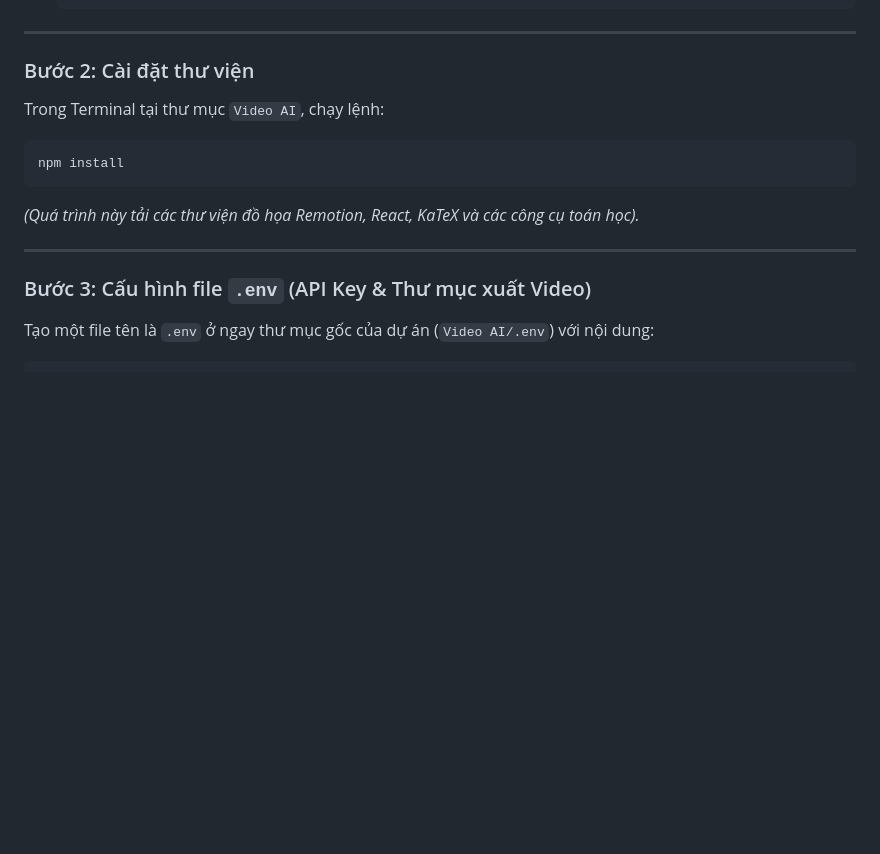
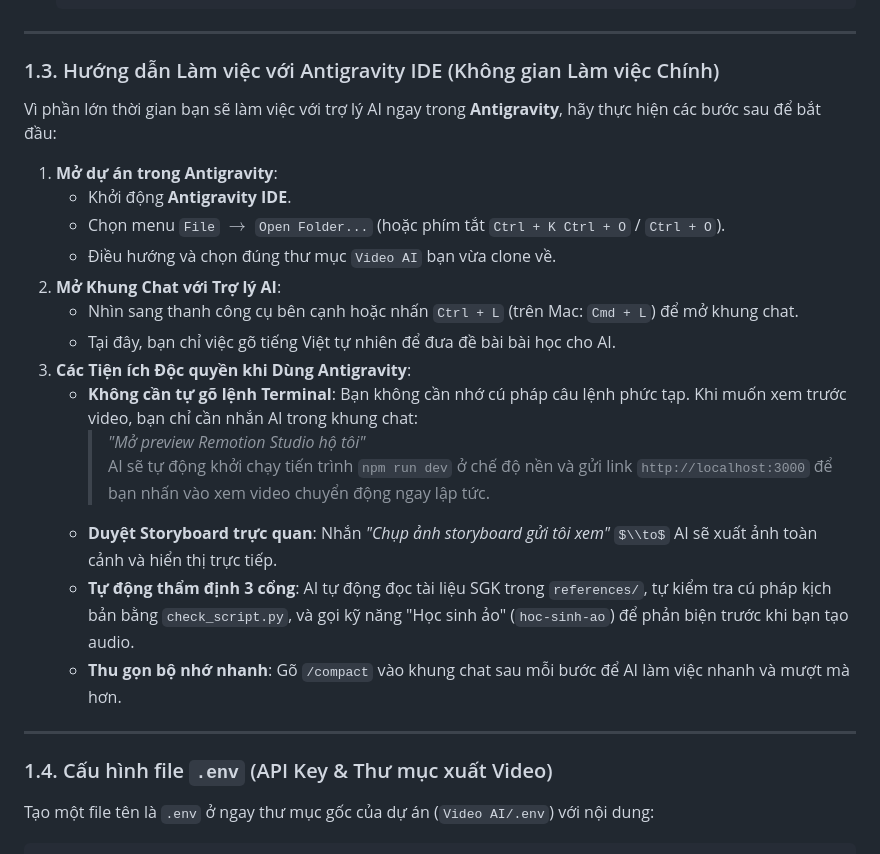
Before and after one commit to PhcdY/remotion_claudecode, a Markdown page: docs/HUONG_DAN_CHO_USER.md, the part around one of its changes. Rendered like a GitHub page; some formulas as TeX source; blank space fills up the shorter version.

````diff
--- a/docs/HUONG_DAN_CHO_USER.md
+++ b/docs/HUONG_DAN_CHO_USER.md
@@ -45,16 +62,28 @@ Bạn có thể lưu dự án tại bất kỳ ổ đĩa nào bạn muốn (ví
 
 ---
 
-### Bước 2: Cài đặt thư viện
-Trong Terminal tại thư mục `Video AI`, chạy lệnh:
-```bash
-npm install
-```
-*(Quá trình này tải các thư viện đồ họa Remotion, React, KaTeX và các công cụ toán học).*
+### 1.3. Hướng dẫn Làm việc với Antigravity IDE (Không gian Làm việc Chính)
+
+Vì phần lớn thời gian bạn sẽ làm việc với trợ lý AI ngay trong **Antigravity**, hãy thực hiện các bước sau để bắt đầu:
+
+1. **Mở dự án trong Antigravity**:
+   - Khởi động **Antigravity IDE**.
+   - Chọn menu `File` $\to$ `Open Folder...` (hoặc phím tắt `Ctrl + K Ctrl + O` / `Ctrl + O`).
+   - Điều hướng và chọn đúng thư mục `Video AI` bạn vừa clone về.
+2. **Mở Khung Chat với Trợ lý AI**:
+   - Nhìn sang thanh công cụ bên cạnh hoặc nhấn `Ctrl + L` (trên Mac: `Cmd + L`) để mở khung chat.
+   - Tại đây, bạn chỉ việc gõ tiếng Việt tự nhiên để đưa đề bài bài học cho AI.
+3. **Các Tiện ích Độc quyền khi Dùng Antigravity**:
+   - **Không cần tự gõ lệnh Terminal**: Bạn không cần nhớ cú pháp câu lệnh phức tạp. Khi muốn xem trước video, bạn chỉ cần nhắn AI trong khung chat:
+     > *"Mở preview Remotion Studio hộ tôi"*
+     AI sẽ tự động khởi chạy tiến trình `npm run dev` ở chế độ nền và gửi link `http://localhost:3000` để bạn nhấn vào xem video chuyển động ngay lập tức.
+   - **Duyệt Storyboard trực quan**: Nhắn *"Chụp ảnh storyboard gửi tôi xem"* $\\to$ AI sẽ xuất ảnh toàn cảnh và hiển thị trực tiếp.
+   - **Tự động thẩm định 3 cổng**: AI tự động đọc tài liệu SGK trong `references/`, tự kiểm tra cú pháp kịch bản bằng `check_script.py`, và gọi kỹ năng "Học sinh ảo" (`hoc-sinh-ao`) để phản biện trước khi bạn tạo audio.
+   - **Thu gọn bộ nhớ nhanh**: Gõ `/compact` vào khung chat sau mỗi bước để AI làm việc nhanh và mượt mà hơn.
 
 ---
 
-### Bước 3: Cấu hình file `.env` (API Key & Thư mục xuất Video)
+### 1.4. Cấu hình file `.env` (API Key & Thư mục xuất Video)
 
 Tạo một file tên là `.env` ở ngay thư mục gốc của dự án (`Video AI/.env`) với nội dung:
 ```env
````
Also changed, not shown: other parts of docs/HUONG_DAN_CHO_USER.md (+33 -16 lines).
